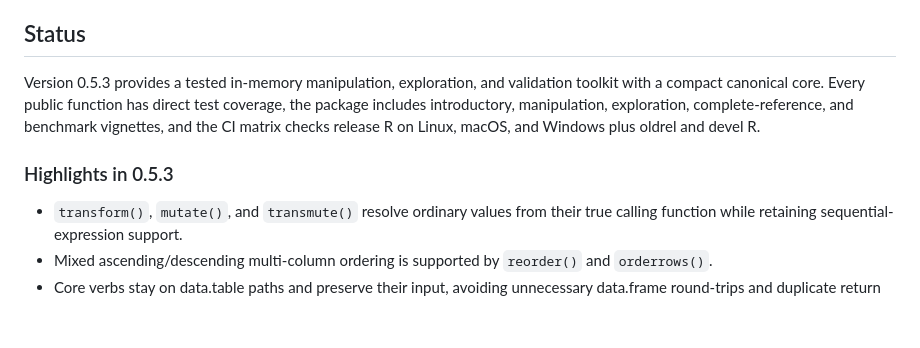
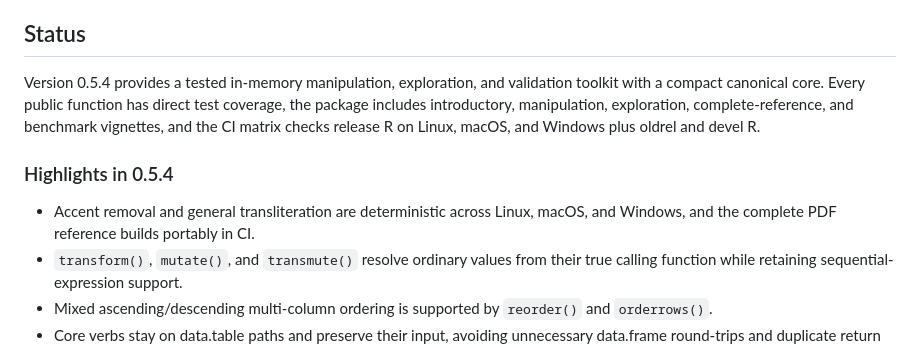
Before and after one commit to ielbadisy/basetable, a Markdown page: README.md, the part around the change. Rendered like a GitHub page; blank space fills up the shorter version.

Commit message:
Update README for 0.5.4

```diff
--- a/README.md
+++ b/README.md
@@ -47,14 +47,16 @@ Two ways to avoid it:
 
 ## Status
 
-Version 0.5.3 provides a tested in-memory manipulation, exploration, and
+Version 0.5.4 provides a tested in-memory manipulation, exploration, and
 validation toolkit with a compact canonical core. Every public function has
 direct test coverage, the package includes introductory, manipulation,
 exploration, complete-reference, and benchmark vignettes, and the CI matrix
 checks release R on Linux, macOS, and Windows plus oldrel and devel R.
 
-### Highlights in 0.5.3
+### Highlights in 0.5.4
 
+- Accent removal and general transliteration are deterministic across Linux,
+  macOS, and Windows, and the complete PDF reference builds portably in CI.
 - `transform()`, `mutate()`, and `transmute()` resolve ordinary values from
   their true calling function while retaining sequential-expression support.
 - Mixed ascending/descending multi-column ordering is supported by
```
